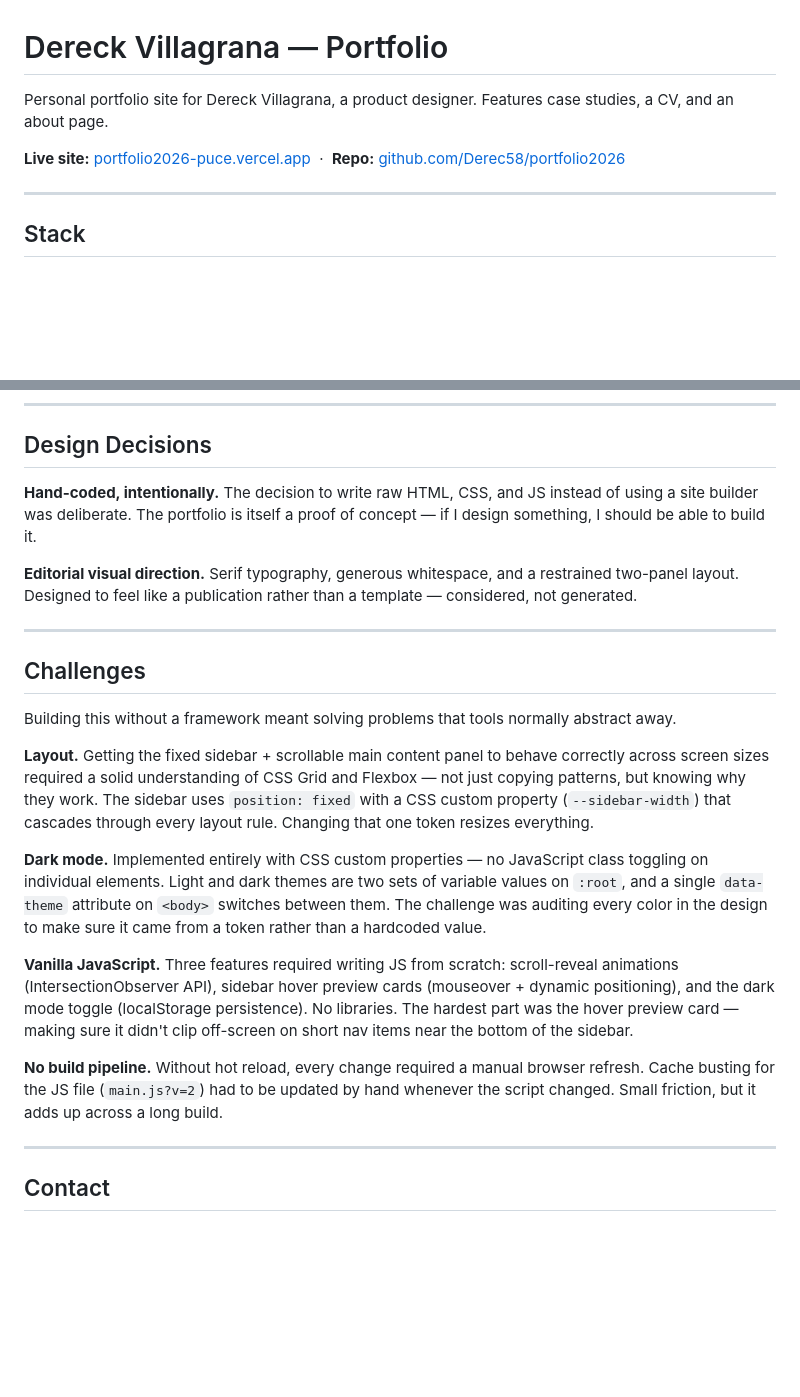
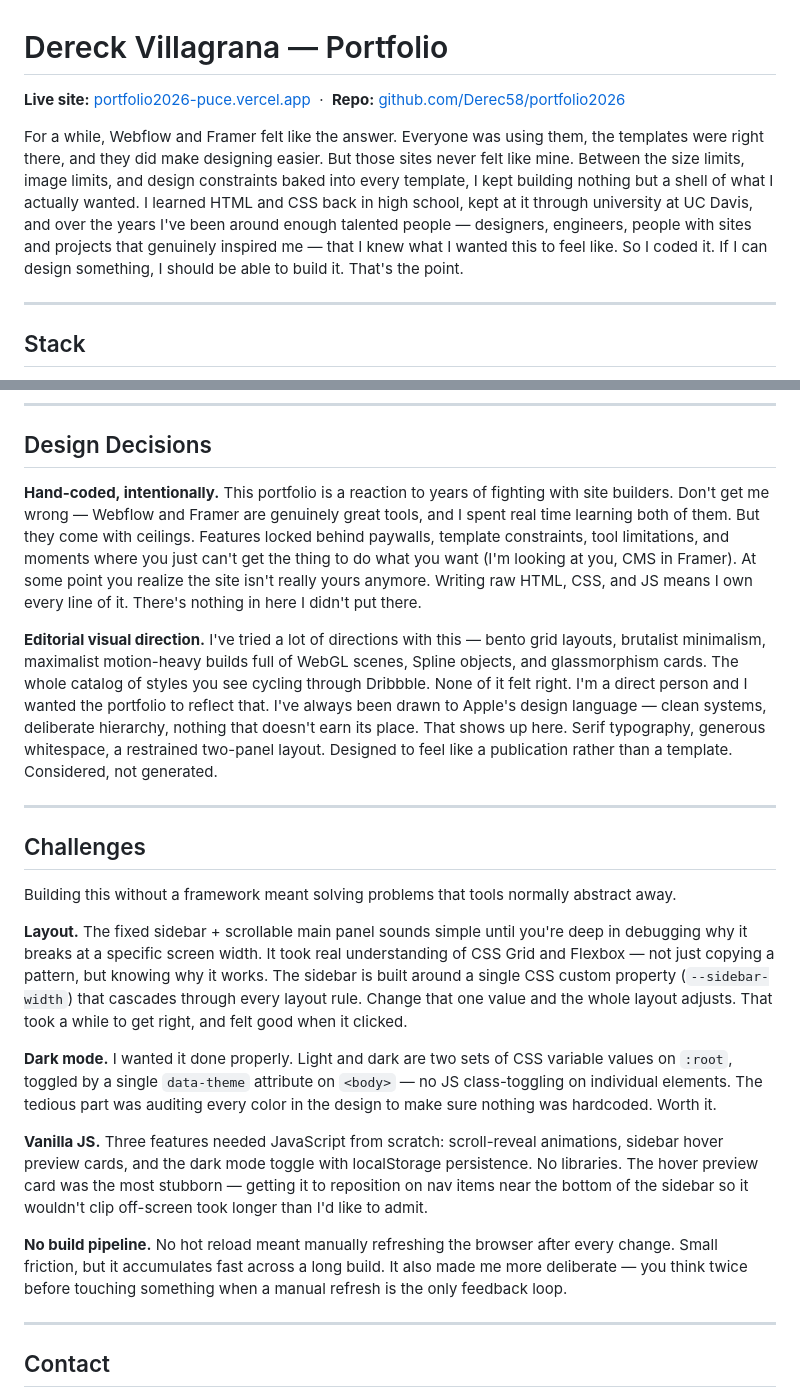
Before and after one commit to Derec58/portfolio2026, a Markdown page: README.md, 2 parts joined by grey strips. GitHub-like rendering; blank space fills up the shorter version.

Commit message:
docs: rewrite README with personal voice and backstory
Replace generic boilerplate with first-person account of why the site
was hand-coded — Webflow/Framer frustrations, UC Davis background, and
the "if I can design it I can build it" motivation. Expand Design
Decisions with the Framer CMS callout, portfolio style vocabulary
(bento, brutalist, maximalist/WebGL), and Apple design language
influence. Challenges section keeps technical detail but adds human
context throughout.

Co-Authored-By: Claude Sonnet 4.6 <noreply@anthropic.com>

```diff
--- a/README.md
+++ b/README.md
@@ -1,8 +1,8 @@
 # Dereck Villagrana — Portfolio
 
-Personal portfolio site for Dereck Villagrana, a product designer. Features case studies, a CV, and an about page.
+**Live site:** [portfolio2026-puce.vercel.app](https://portfolio2026-puce.vercel.app) &nbsp;·&nbsp; **Repo:** [github.com/Derec58/portfolio2026](https://github.com/Derec58/portfolio2026)
 
-**Live site:** [portfolio2026-puce.vercel.app](https://portfolio2026-puce.vercel.app) &nbsp;·&nbsp; **Repo:** [github.com/Derec58/portfolio2026](https://github.com/Derec58/portfolio2026)
+For a while, Webflow and Framer felt like the answer. Everyone was using them, the templates were right there, and they did make designing easier. But those sites never felt like mine. Between the size limits, image limits, and design constraints baked into every template, I kept building nothing but a shell of what I actually wanted. I learned HTML and CSS back in high school, kept at it through university at UC Davis, and over the years I've been around enough talented people — designers, engineers, people with sites and projects that genuinely inspired me — that I knew what I wanted this to feel like. So I coded it. If I can design something, I should be able to build it. That's the point.
 
 ---
 
@@ -54,9 +54,9 @@ portfolio2026/
 
 ## Design Decisions
 
-**Hand-coded, intentionally.** The decision to write raw HTML, CSS, and JS instead of using a site builder was deliberate. The portfolio is itself a proof of concept — if I design something, I should be able to build it.
+**Hand-coded, intentionally.** This portfolio is a reaction to years of fighting with site builders. Don't get me wrong — Webflow and Framer are genuinely great tools, and I spent real time learning both of them. But they come with ceilings. Features locked behind paywalls, template constraints, tool limitations, and moments where you just can't get the thing to do what you want (I'm looking at you, CMS in Framer). At some point you realize the site isn't really yours anymore. Writing raw HTML, CSS, and JS means I own every line of it. There's nothing in here I didn't put there.
 
-**Editorial visual direction.** Serif typography, generous whitespace, and a restrained two-panel layout. Designed to feel like a publication rather than a template — considered, not generated.
+**Editorial visual direction.** I've tried a lot of directions with this — bento grid layouts, brutalist minimalism, maximalist motion-heavy builds full of WebGL scenes, Spline objects, and glassmorphism cards. The whole catalog of styles you see cycling through Dribbble. None of it felt right. I'm a direct person and I wanted the portfolio to reflect that. I've always been drawn to Apple's design language — clean systems, deliberate hierarchy, nothing that doesn't earn its place. That shows up here. Serif typography, generous whitespace, a restrained two-panel layout. Designed to feel like a publication rather than a template. Considered, not generated.
 
 ---
 
@@ -64,13 +64,13 @@ portfolio2026/
 
 Building this without a framework meant solving problems that tools normally abstract away.
 
-**Layout.** Getting the fixed sidebar + scrollable main content panel to behave correctly across screen sizes required a solid understanding of CSS Grid and Flexbox — not just copying patterns, but knowing why they work. The sidebar uses `position: fixed` with a CSS custom property (`--sidebar-width`) that cascades through every layout rule. Changing that one token resizes everything.
+**Layout.** The fixed sidebar + scrollable main panel sounds simple until you're deep in debugging why it breaks at a specific screen width. It took real understanding of CSS Grid and Flexbox — not just copying a pattern, but knowing why it works. The sidebar is built around a single CSS custom property (`--sidebar-width`) that cascades through every layout rule. Change that one value and the whole layout adjusts. That took a while to get right, and felt good when it clicked.
 
-**Dark mode.** Implemented entirely with CSS custom properties — no JavaScript class toggling on individual elements. Light and dark themes are two sets of variable values on `:root`, and a single `data-theme` attribute on `<body>` switches between them. The challenge was auditing every color in the design to make sure it came from a token rather than a hardcoded value.
+**Dark mode.** I wanted it done properly. Light and dark are two sets of CSS variable values on `:root`, toggled by a single `data-theme` attribute on `<body>` — no JS class-toggling on individual elements. The tedious part was auditing every color in the design to make sure nothing was hardcoded. Worth it.
 
-**Vanilla JavaScript.** Three features required writing JS from scratch: scroll-reveal animations (IntersectionObserver API), sidebar hover preview cards (mouseover + dynamic positioning), and the dark mode toggle (localStorage persistence). No libraries. The hardest part was the hover preview card — making sure it didn't clip off-screen on short nav items near the bottom of the sidebar.
+**Vanilla JS.** Three features needed JavaScript from scratch: scroll-reveal animations, sidebar hover preview cards, and the dark mode toggle with localStorage persistence. No libraries. The hover preview card was the most stubborn — getting it to reposition on nav items near the bottom of the sidebar so it wouldn't clip off-screen took longer than I'd like to admit.
 
-**No build pipeline.** Without hot reload, every change required a manual browser refresh. Cache busting for the JS file (`main.js?v=2`) had to be updated by hand whenever the script changed. Small friction, but it adds up across a long build.
+**No build pipeline.** No hot reload meant manually refreshing the browser after every change. Small friction, but it accumulates fast across a long build. It also made me more deliberate — you think twice before touching something when a manual refresh is the only feedback loop.
 
 ---
 
```
